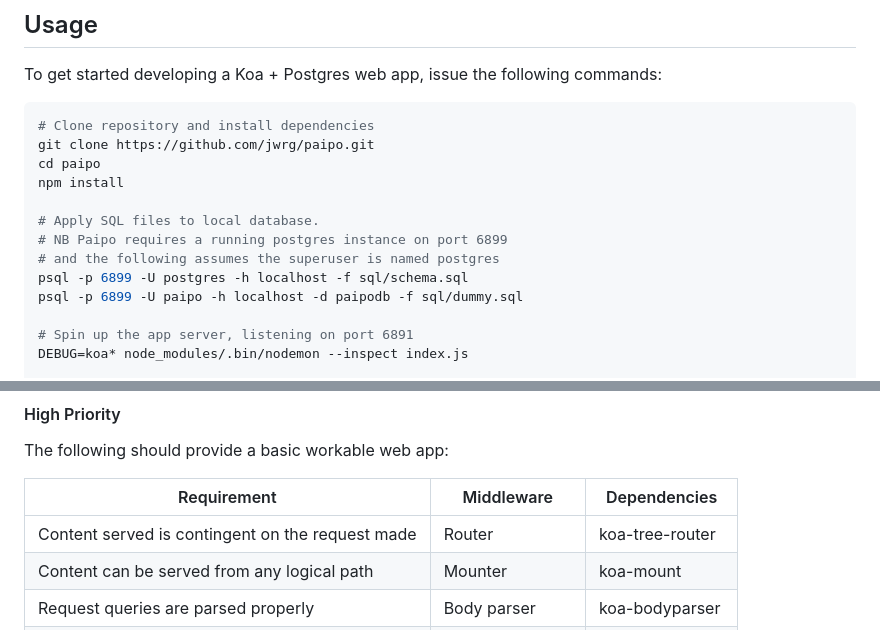
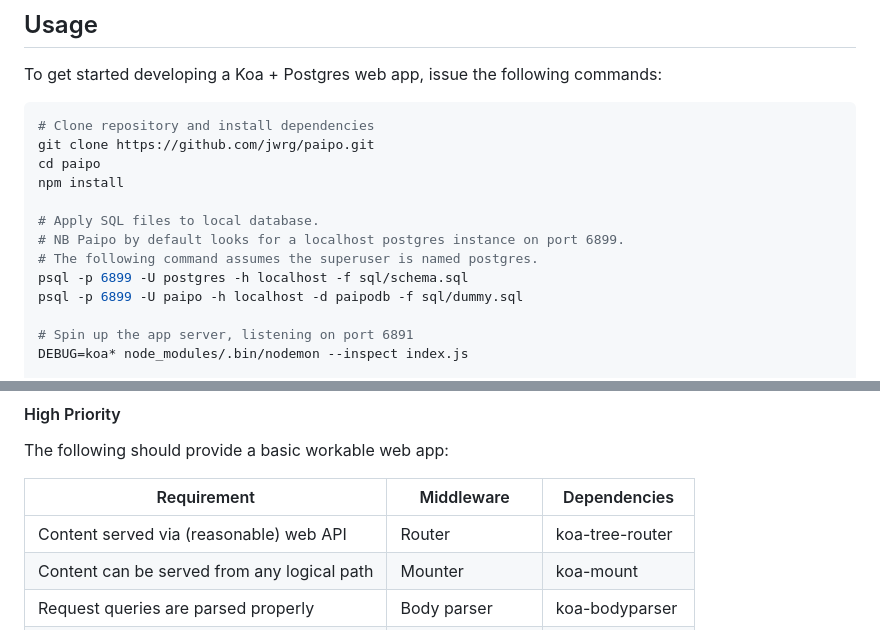
Before and after one commit to jwrg/paipo, a Markdown page: README.md, 2 parts joined by grey strips. GitHub-like rendering.

```diff
--- a/README.md
+++ b/README.md
@@ -24,8 +24,8 @@ cd paipo
 npm install
 
 # Apply SQL files to local database.
-# NB Paipo requires a running postgres instance on port 6899
-# and the following assumes the superuser is named postgres
+# NB Paipo by default looks for a localhost postgres instance on port 6899.
+# The following command assumes the superuser is named postgres.
 psql -p 6899 -U postgres -h localhost -f sql/schema.sql
 psql -p 6899 -U paipo -h localhost -d paipodb -f sql/dummy.sql
 
@@ -130,7 +130,7 @@ The following should provide a basic workable web app:
 
 Requirement | Middleware | Dependencies
 --- | --- | ---
-Content served is contingent on the request made | Router | koa-tree-router
+Content served via (reasonable) web API | Router | koa-tree-router
 Content can be served from any logical path | Mounter | koa-mount
 Request queries are parsed properly | Body parser | koa-bodyparser
 Web content is generated using templates | Template system | koa-ejs
```
